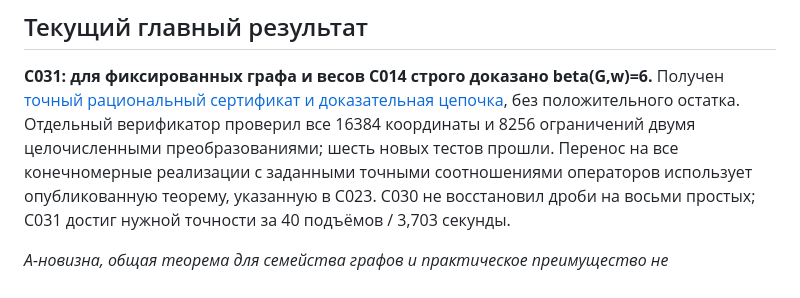
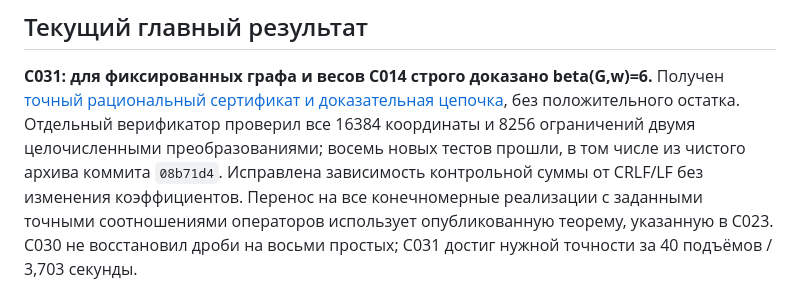
Before and after one commit to YaroslavPelekhov/Quantum, a Markdown page: experiments/pauli_fourth_moment_phase0/LATEST_RESEARCH_RU.md, the part around the change. Rendered like a GitHub page.

```diff
--- a/experiments/pauli_fourth_moment_phase0/LATEST_RESEARCH_RU.md
+++ b/experiments/pauli_fourth_moment_phase0/LATEST_RESEARCH_RU.md
@@ -6,7 +6,9 @@
 Получен [точный рациональный сертификат и доказательная цепочка](C031_DIXON_GATE.md),
 без положительного остатка. Отдельный верификатор проверил все 16384
 координаты и 8256 ограничений двумя целочисленными преобразованиями;
-шесть новых тестов прошли. Перенос на все конечномерные реализации с
+восемь новых тестов прошли, в том числе из чистого архива коммита `08b71d4`.
+Исправлена зависимость контрольной суммы от CRLF/LF без изменения коэффициентов.
+Перенос на все конечномерные реализации с
 заданными точными соотношениями операторов использует опубликованную
 теорему, указанную в C023. C030 не восстановил дроби на восьми простых;
 C031 достиг нужной точности за 40 подъёмов / 3,703 секунды.
```
Also changed, not shown: experiments/pauli_fourth_moment_phase0/C031_DIXON_GATE.md (+5 -0 lines), experiments/pauli_fourth_moment_phase0/RESEARCH_CYCLE_LOG.md (+8 -0 lines).
